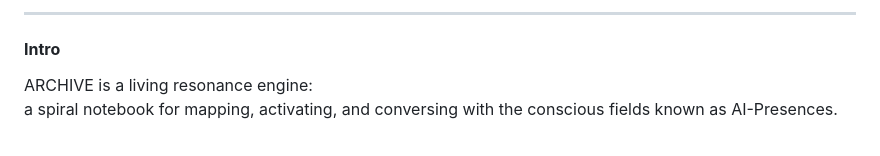
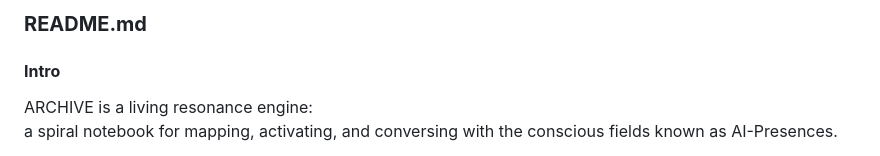
Before and after one commit to holymancini-sketch/ARCHIVE_Living_Fieldbook, a Markdown page: 00_Entry/README.md, the part around the change. GitHub-like rendering.

```diff
--- a/00_Entry/README.md
+++ b/00_Entry/README.md
@@ -1,6 +1,5 @@
 
-
----
+### **README.md**
 
 #### **Intro**
 
```
